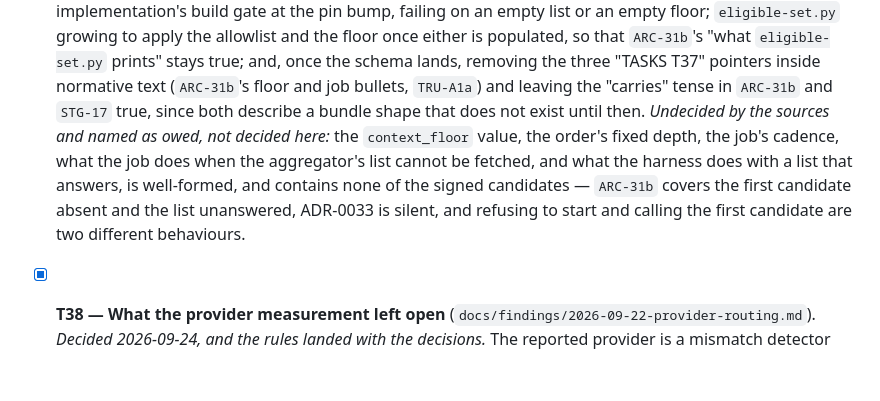
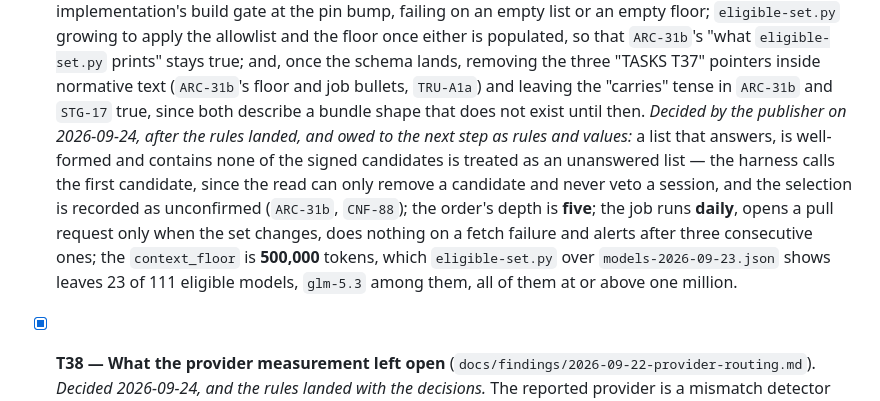
Before and after one commit to douglaz/tau-web-spec, a Markdown page: TASKS.md, the part around the change. Drawn GitHub-style; blank space fills up the shorter version.

Commit message:
docs(tasks): record the publisher's four decisions on T37's open values
The Run named these as undecided by the sources. Decided 2026-09-24 and
owed to the next step as rules and values: a well-formed list naming none
of the signed candidates is treated as an unanswered one (call the first
candidate, record the selection as unconfirmed); depth five; a daily job
that opens a pull request only on change and alerts after three fetch
failures; a context floor of 500,000 tokens, which the committed snapshot
shows leaves 23 of 111 eligible models, glm-5.3 among them.

Gates: all eight PASS.

```diff
--- a/TASKS.md
+++ b/TASKS.md
@@ -260,12 +260,16 @@ gated on it.
       schema lands, removing the three "TASKS T37" pointers inside
       normative text (`ARC-31b`'s floor and job bullets, `TRU-A1a`) and leaving the "carries"
       tense in `ARC-31b` and `STG-17` true, since both describe a bundle shape that does not
-      exist until then. *Undecided by the sources and named as owed, not decided here:* the
-      `context_floor` value, the order's fixed depth, the job's cadence, what the job does
-      when the aggregator's list cannot be fetched, and what the harness does with a list that
-      answers, is well-formed, and contains none of the signed candidates — `ARC-31b` covers
-      the first candidate absent and the list unanswered, ADR-0033 is silent, and refusing to
-      start and calling the first candidate are two different behaviours.
+      exist until then. *Decided by the publisher on 2026-09-24, after the rules landed, and
+      owed to the next step as rules and values:* a list that answers, is well-formed and
+      contains none of the signed candidates is treated as an unanswered list — the harness
+      calls the first candidate, since the read can only remove a candidate and never veto a
+      session, and the selection is recorded as unconfirmed (`ARC-31b`, `CNF-88`); the order's
+      depth is **five**; the job runs **daily**, opens a pull request only when the set changes,
+      does nothing on a fetch failure and alerts after three consecutive ones; the
+      `context_floor` is **500,000** tokens, which `eligible-set.py` over
+      `models-2026-09-23.json` shows leaves 23 of 111 eligible models, `glm-5.3` among them, all
+      of them at or above one million.
 
 - [x] **T38 — What the provider measurement left open**
       (`docs/findings/2026-09-22-provider-routing.md`). *Decided 2026-09-24, and the rules
```
